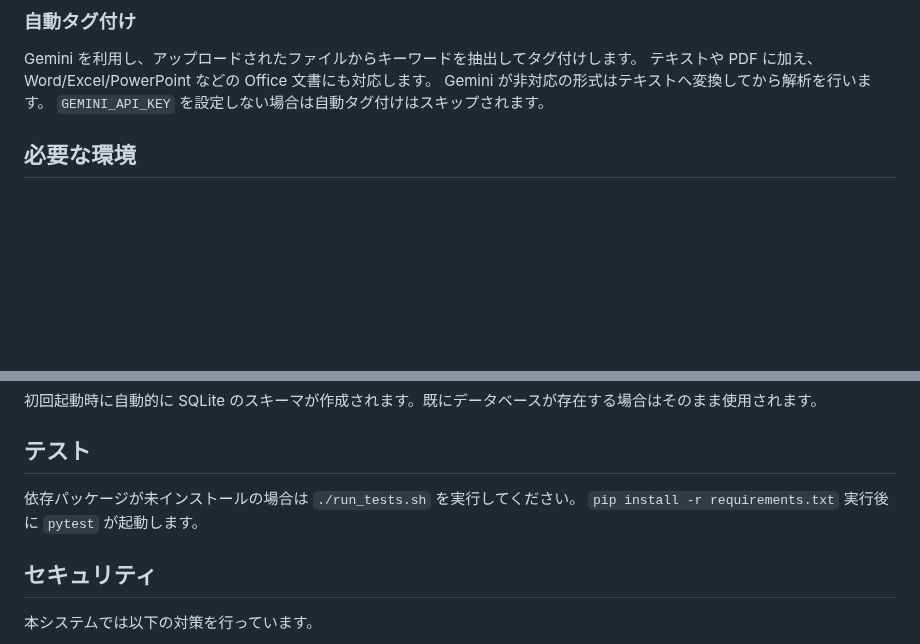
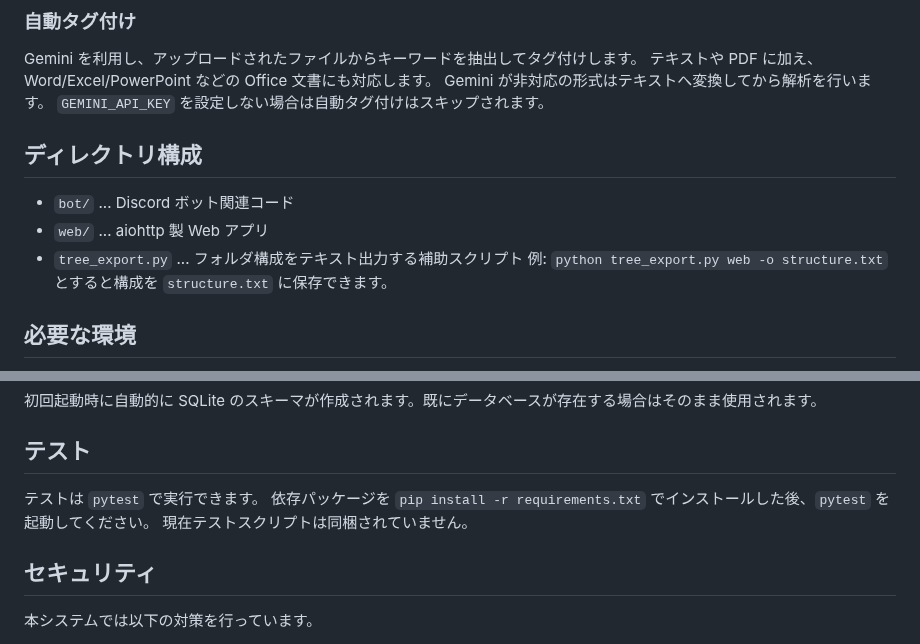
Before and after one commit to 5h1gerun/web_discord_server, a Markdown page: README.md, 2 parts joined by grey strips. GitHub-like rendering; blank space fills up the shorter version.

Commit message:
doc: update README with directory overview and testing note

```diff
--- a/README.md
+++ b/README.md
@@ -8,6 +8,13 @@ Gemini を利用し、アップロードされたファイルからキーワー
 テキストや PDF に加え、Word/Excel/PowerPoint などの Office 文書にも対応します。
 Gemini が非対応の形式はテキストへ変換してから解析を行います。
 `GEMINI_API_KEY` を設定しない場合は自動タグ付けはスキップされます。
+
+
+## ディレクトリ構成
+- `bot/` ... Discord ボット関連コード
+- `web/` ... aiohttp 製 Web アプリ
+- `tree_export.py` ... フォルダ構成をテキスト出力する補助スクリプト
+例: `python tree_export.py web -o structure.txt` とすると構成を `structure.txt` に保存できます。
 
 ## 必要な環境
 - Python 3.9 以上
@@ -54,8 +61,9 @@ python -c "import os,base64;print(base64.urlsafe_b64encode(os.urandom(32)).decod
 初回起動時に自動的に SQLite のスキーマが作成されます。既にデータベースが存在する場合はそのまま使用されます。
 
 ## テスト
-依存パッケージが未インストールの場合は `./run_tests.sh` を実行してください。
-`pip install -r requirements.txt` 実行後に `pytest` が起動します。
+テストは `pytest` で実行できます。
+依存パッケージを `pip install -r requirements.txt` でインストールした後、`pytest` を起動してください。
+現在テストスクリプトは同梱されていません。
 
 ## セキュリティ
 本システムでは以下の対策を行っています。
```
